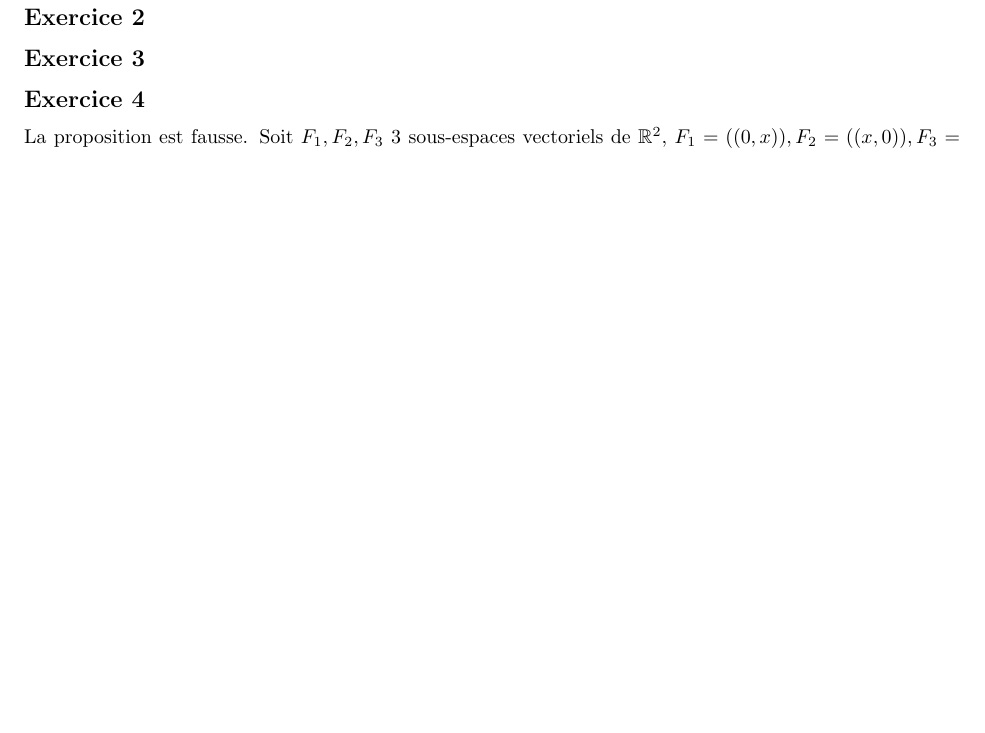
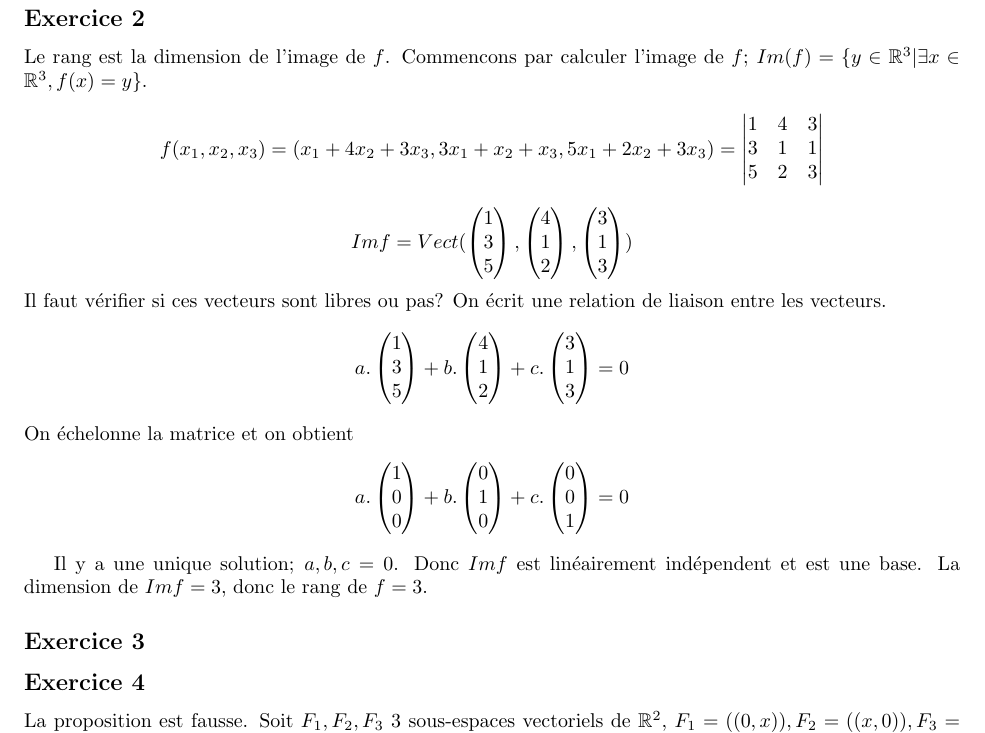
Before and after one commit to PAYRAULT/MPI, a LaTeX book (MEU202/TD/Exam1_sol.tex): part of page 3 of 3, cut so that both start at the same text, the shorter picture padded with empty space. Compiled offline with pdfLaTeX.

Commit message:
MEU202, Exam1, exercice 3

```diff
--- a/MEU202/TD/Exam1_sol.tex
+++ b/MEU202/TD/Exam1_sol.tex
@@ -149,7 +160,17 @@ $$((-1-\frac{1}{5}.2, 1-\frac{1}{5}.0,0-\frac{1}{5}.1,0-\frac{1}{5}.0),(\frac{3}
 $$((-\frac{7}{5},1,-\frac{1}{5},0),(-\frac{14}{5}, 0, \frac{3}{5}, 1))$$
 
 \subsection*{Exercice 2}
+Le rang est la dimension de l'image de $f$. Commencons par calculer l'image de $f$; $Im(f) = \{y \in \R^3| \exists x \in \R^3, f(x) = y\}$.
+$$f(x_1, x_2, x_3) = (x_1 + 4x_2 + 3x_3, 3x_1 + x_2 + x_3, 5x_1 + 2x_2 + 3x_3) = \begin{vmatrix} 1 & 4 & 3\\ 3 &1 & 1\\5 &2 &3 \end{vmatrix}$$
+$$Im f = Vect(\begin{pmatrix}1\\3\\5\end{pmatrix}, \begin{pmatrix}4\\1\\2\end{pmatrix}, \begin{pmatrix}3\\1\\3\end{pmatrix})$$
+Il faut v\'erifier si ces vecteurs sont libres ou pas? On \'ecrit une relation de liaison entre les vecteurs.
+$$a.\begin{pmatrix}1\\3\\5\end{pmatrix} + b.\begin{pmatrix}4\\1\\2\end{pmatrix} + c.\begin{pmatrix}3\\1\\3\end{pmatrix} = 0$$
+On \'echelonne la matrice et on obtient
+$$
+a.\begin{pmatrix} 1 \\ 0 \\ 0 \end{pmatrix} + b.\begin{pmatrix} 0 \\ 1 \\ 0  \end{pmatrix} + c.\begin{pmatrix} 0 \\ 0 \\ 1 \end{pmatrix} = 0$$
 
+Il y a une unique solution; $a,b,c = 0$. Donc $Im f$ est lin\'eairement ind\'ependent et est une base.
+La dimension de $Im f = 3$, donc le rang de $f = 3$.
 
 \subsection*{Exercice 3}
 
```
Also changed, not shown: MEU202/TD/Exam1_sol.pdf, MEU202/TD/Exam1_sol.tex (11 more changed lines).
